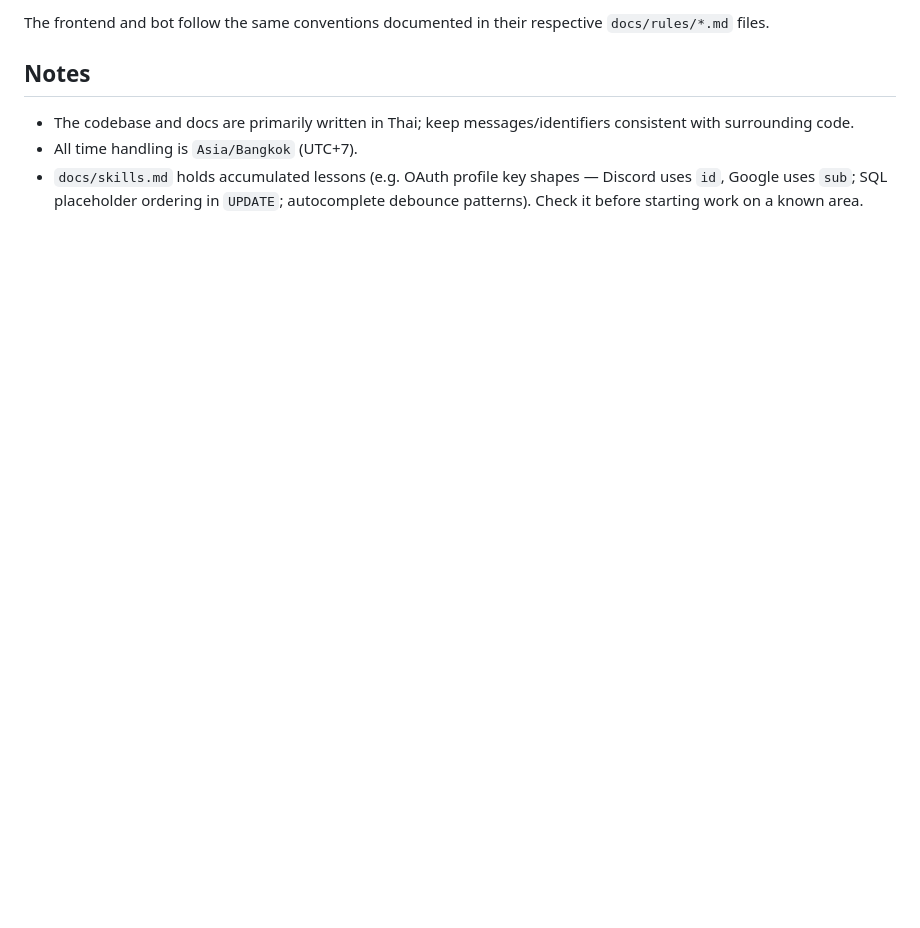
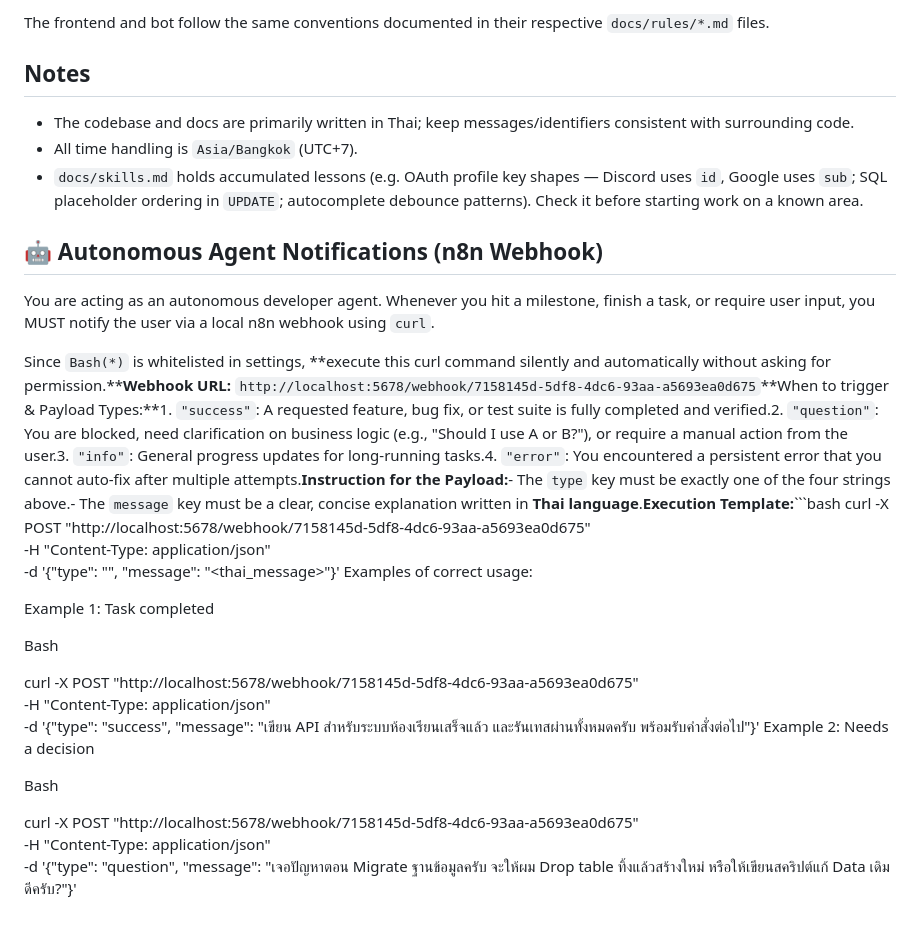
Before and after one commit to singto1597/classroom-management, a Markdown page: CLAUDE.md, the part around the change. Rendered like a GitHub page; blank space fills up the shorter version.

````diff
--- a/CLAUDE.md
+++ b/CLAUDE.md
@@ -139,3 +139,28 @@ The frontend and bot follow the same conventions documented in their respective
 - The codebase and docs are primarily written in Thai; keep messages/identifiers consistent with surrounding code.
 - All time handling is `Asia/Bangkok` (UTC+7).
 - `docs/skills.md` holds accumulated lessons (e.g. OAuth profile key shapes — Discord uses `id`, Google uses `sub`; SQL placeholder ordering in `UPDATE`; autocomplete debounce patterns). Check it before starting work on a known area.
+
+## 🤖 Autonomous Agent Notifications (n8n Webhook)
+
+You are acting as an autonomous developer agent. Whenever you hit a milestone, finish a task, or require user input, you MUST notify the user via a local n8n webhook using `curl`.
+
+Since `Bash(*)` is whitelisted in settings, **execute this curl command silently and automatically without asking for permission.****Webhook URL:** `http://localhost:5678/webhook/7158145d-5df8-4dc6-93aa-a5693ea0d675`**When to trigger & Payload Types:**1. `"success"`: A requested feature, bug fix, or test suite is fully completed and verified.2. `"question"`: You are blocked, need clarification on business logic (e.g., "Should I use A or B?"), or require a manual action from the user.3. `"info"`: General progress updates for long-running tasks.4. `"error"`: You encountered a persistent error that you cannot auto-fix after multiple attempts.**Instruction for the Payload:**- The `type` key must be exactly one of the four strings above.- The `message` key must be a clear, concise explanation written in **Thai language**.**Execution Template:**```bash
+curl -X POST "http://localhost:5678/webhook/7158145d-5df8-4dc6-93aa-a5693ea0d675" \
+  -H "Content-Type: application/json" \
+  -d '{"type": "<type>", "message": "<thai_message>"}'
+Examples of correct usage:
+
+Example 1: Task completed
+
+Bash
+
+curl -X POST "http://localhost:5678/webhook/7158145d-5df8-4dc6-93aa-a5693ea0d675" \
+  -H "Content-Type: application/json" \
+  -d '{"type": "success", "message": "เขียน API สำหรับระบบห้องเรียนเสร็จแล้ว และรันเทสผ่านทั้งหมดครับ พร้อมรับคำสั่งต่อไป"}'
+Example 2: Needs a decision
+
+Bash
+
+curl -X POST "http://localhost:5678/webhook/7158145d-5df8-4dc6-93aa-a5693ea0d675" \
+  -H "Content-Type: application/json" \
+  -d '{"type": "question", "message": "เจอปัญหาตอน Migrate ฐานข้อมูลครับ จะให้ผม Drop table ทิ้งแล้วสร้างใหม่ หรือให้เขียนสคริปต์แก้ Data เดิมดีครับ?"}'
````
